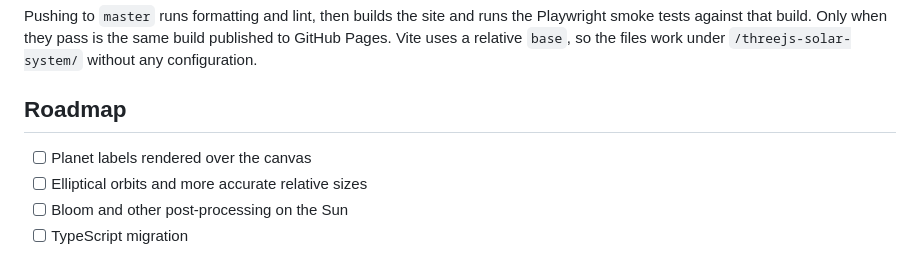
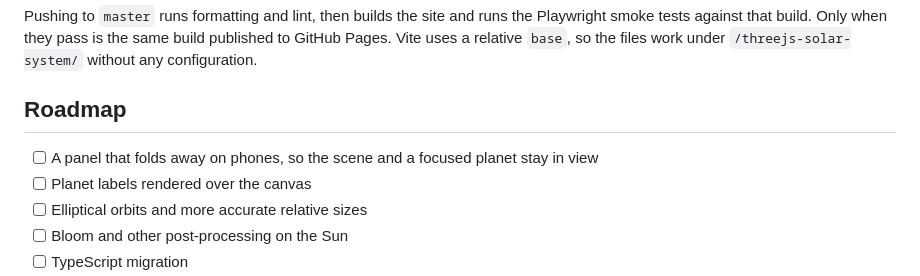
Before and after one commit to stiutin/threejs-solar-system, a Markdown page: README.md, the part around the change. GitHub-like rendering.

Commit message:
docs: put a folding panel for phones first on the roadmap
On a phone the panel covers most of the view. CLAUDE.md also describes the panel's markup functions
and the new CONFIG groups.

```diff
--- a/README.md
+++ b/README.md
@@ -145,6 +145,7 @@ Pushing to `master` runs formatting and lint, then builds the site and runs the
 
 ## Roadmap
 
+- [ ] A panel that folds away on phones, so the scene and a focused planet stay in view
 - [ ] Planet labels rendered over the canvas
 - [ ] Elliptical orbits and more accurate relative sizes
 - [ ] Bloom and other post-processing on the Sun
```
Also changed, not shown: CLAUDE.md (+3 -2 lines).
